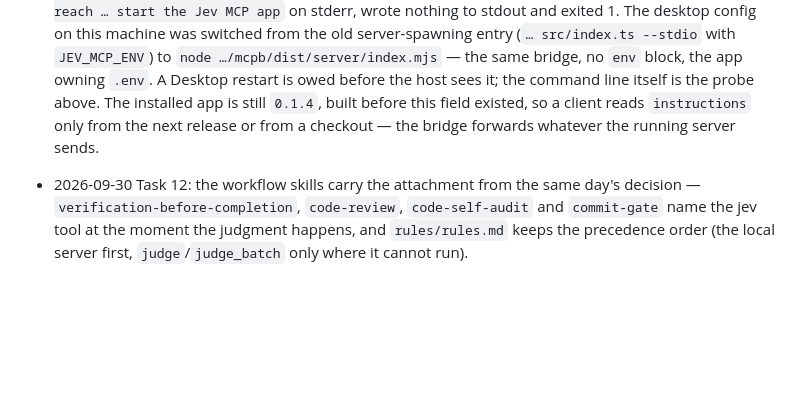
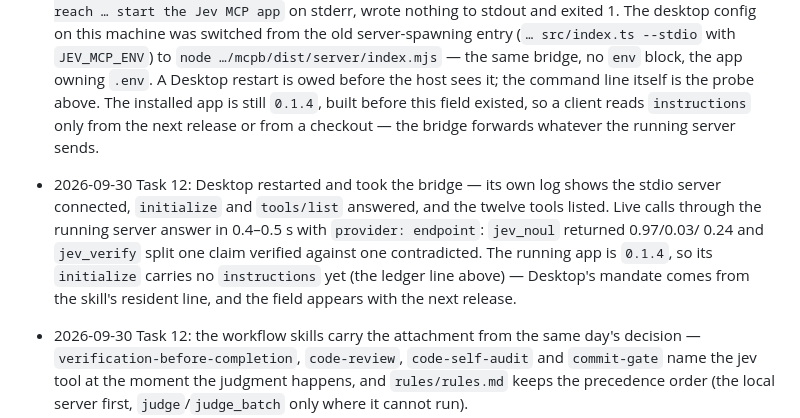
Before and after one commit to rtf6x/jev-mcp, a Markdown page: docs/plans/jev-mcp.md, the part around the change. Drawn GitHub-style; blank space fills up the shorter version.

Commit message:
docs: record the Desktop activation and the live tool calls

```diff
--- a/docs/plans/jev-mcp.md
+++ b/docs/plans/jev-mcp.md
@@ -332,6 +332,12 @@ Endpoint examples (used verbatim):
   The installed app is still `0.1.4`, built before this field existed, so a client reads
   `instructions` only from the next release or from a checkout — the bridge forwards whatever the
   running server sends.
+- 2026-09-30 Task 12: Desktop restarted and took the bridge — its own log shows the stdio server
+  connected, `initialize` and `tools/list` answered, and the twelve tools listed. Live calls through
+  the running server answer in 0.4–0.5 s with `provider: endpoint`: `jev_noul` returned 0.97/0.03/
+  0.24 and `jev_verify` split one claim verified against one contradicted. The running app is
+  `0.1.4`, so its `initialize` carries no `instructions` yet (the ledger line above) — Desktop's
+  mandate comes from the skill's resident line, and the field appears with the next release.
 - 2026-09-30 Task 12: the workflow skills carry the attachment from the same day's decision —
   `verification-before-completion`, `code-review`, `code-self-audit` and `commit-gate` name the jev
   tool at the moment the judgment happens, and `rules/rules.md` keeps the precedence order (the
```
